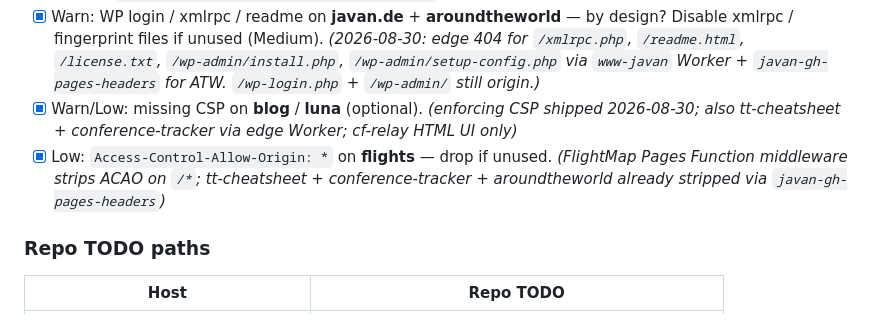
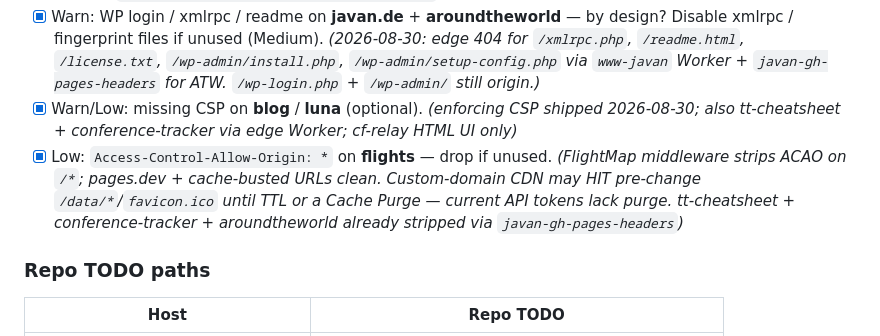
Before and after one commit to JavanXD/javan.de, a Markdown page: TODO.md, the part around the change. Rendered like a GitHub page.

Commit message:
Note flights ACAO CDN TTL caveat after strip.

```diff
--- a/TODO.md
+++ b/TODO.md
@@ -70,7 +70,7 @@ Canvas: `/Users/javan/.cursor/projects/Users-javan-Projects-www-javan-de/canvase
 - [ ] **High — Move cf-relay off `*.javan.de` to its own domain** (open proxy bypasses zone security protections). Next: pick domain → DNS + CF zone → update clients → decommission `cf-relay.javan.de`. Details: `~/Projects/cf-edge-request-relay/TODO.md`. Do not disable proxy until cutover.
 - [x] Warn: WP login / xmlrpc / readme on **javan.de** + **aroundtheworld** — by design? Disable xmlrpc / fingerprint files if unused (Medium). *(2026-08-30: edge 404 for `/xmlrpc.php`, `/readme.html`, `/license.txt`, `/wp-admin/install.php`, `/wp-admin/setup-config.php` via `www-javan` Worker + `javan-gh-pages-headers` for ATW. `/wp-login.php` + `/wp-admin/` still origin.)*
 - [x] Warn/Low: missing CSP on **blog** / **luna** (optional). *(enforcing CSP shipped 2026-08-30; also tt-cheatsheet + conference-tracker via edge Worker; cf-relay HTML UI only)*
-- [x] Low: `Access-Control-Allow-Origin: *` on **flights** — drop if unused. *(FlightMap Pages Function middleware strips ACAO on `/*`; tt-cheatsheet + conference-tracker + aroundtheworld already stripped via `javan-gh-pages-headers`)*
+- [x] Low: `Access-Control-Allow-Origin: *` on **flights** — drop if unused. *(FlightMap middleware strips ACAO on `/*`; pages.dev + cache-busted URLs clean. Custom-domain CDN may HIT pre-change `/data/*`/`favicon.ico` until TTL or a Cache Purge — current API tokens lack purge. tt-cheatsheet + conference-tracker + aroundtheworld already stripped via `javan-gh-pages-headers`)*
 
 ### Repo TODO paths
 
```
